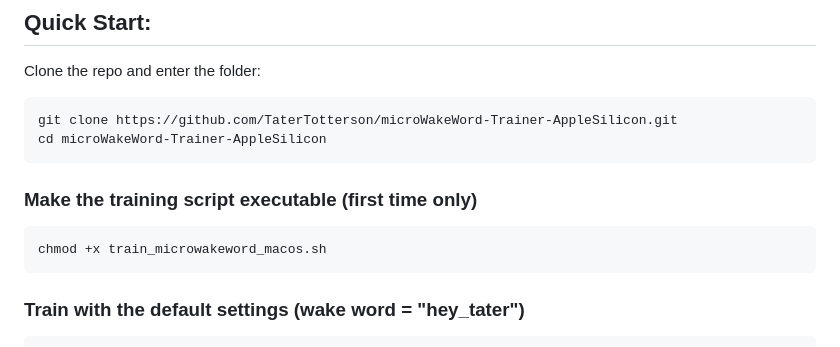
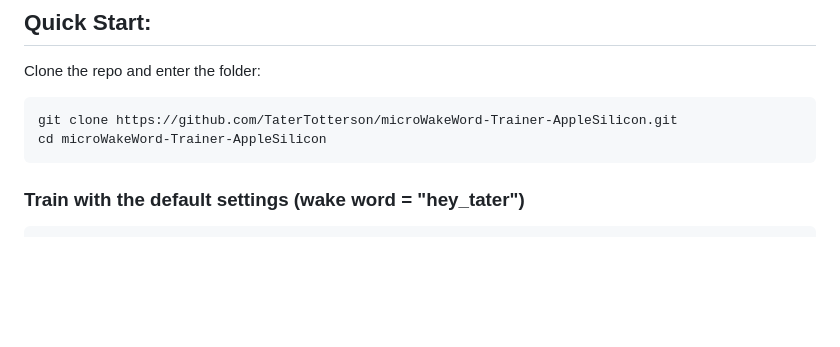
Before and after one commit to TaterTotterson/microWakeWord-Trainer-AppleSilicon, a Markdown page: README.md, the part around the change. Drawn GitHub-style; blank space fills up the shorter version.

````diff
--- a/README.md
+++ b/README.md
@@ -12,10 +12,6 @@ Clone the repo and enter the folder:
 ```bash
 git clone https://github.com/TaterTotterson/microWakeWord-Trainer-AppleSilicon.git
 cd microWakeWord-Trainer-AppleSilicon
-```
-### Make the training script executable (first time only)
-```bash
-chmod +x train_microwakeword_macos.sh
 ```
 ### Train with the default settings (wake word = "hey_tater")
 ```bash
````
